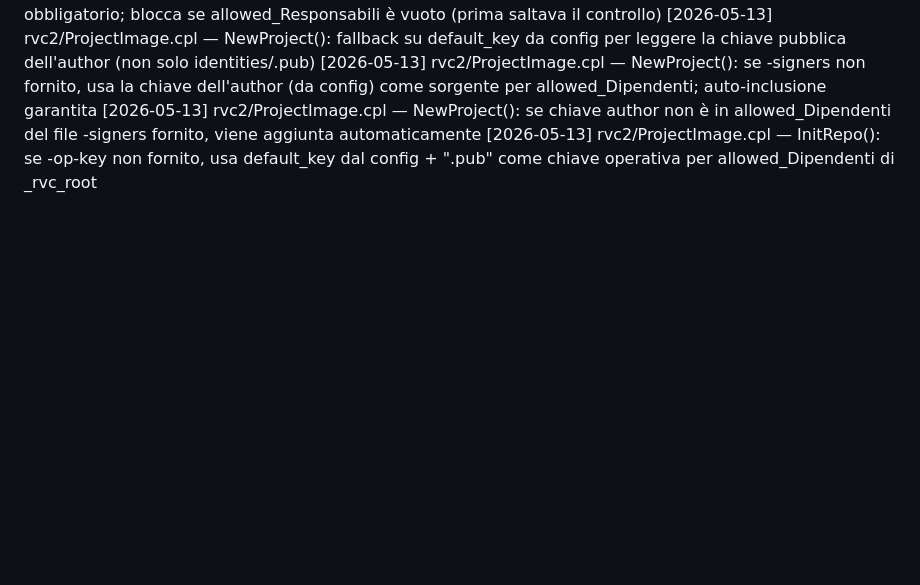
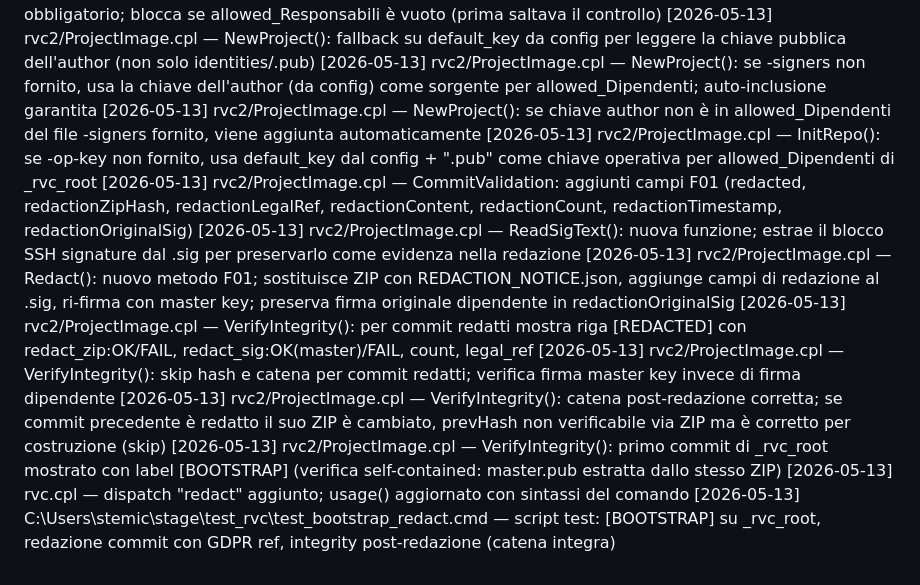
Before and after one commit to Steva0/Tesi-lauera, a Markdown page: implementazione/CHANGELOG.md, the part around the change. Drawn GitHub-style; blank space fills up the shorter version.

Commit message:
aggiornato changelog con nuove implementazioni in rvc2/ProjectImage.cpl e rvc.cpl, inclusi metodi per la redazione e verifica dell'integrità dei commit

```diff
--- a/implementazione/CHANGELOG.md
+++ b/implementazione/CHANGELOG.md
@@ -68,3 +68,12 @@ Ogni riga = una modifica atomica. Aggiornare ad ogni sessione di lavoro.
 [2026-05-13] rvc2/ProjectImage.cpl — NewProject(): se -signers non fornito, usa la chiave dell'author (da config) come sorgente per allowed_Dipendenti; auto-inclusione garantita
 [2026-05-13] rvc2/ProjectImage.cpl — NewProject(): se chiave author non è in allowed_Dipendenti del file -signers fornito, viene aggiunta automaticamente
 [2026-05-13] rvc2/ProjectImage.cpl — InitRepo(): se -op-key non fornito, usa default_key dal config + ".pub" come chiave operativa per allowed_Dipendenti di _rvc_root
+[2026-05-13] rvc2/ProjectImage.cpl — CommitValidation: aggiunti campi F01 (redacted, redactionZipHash, redactionLegalRef, redactionContent, redactionCount, redactionTimestamp, redactionOriginalSig)
+[2026-05-13] rvc2/ProjectImage.cpl — ReadSigText(): nuova funzione; estrae il blocco SSH signature dal .sig per preservarlo come evidenza nella redazione
+[2026-05-13] rvc2/ProjectImage.cpl — Redact(): nuovo metodo F01; sostituisce ZIP con REDACTION_NOTICE.json, aggiunge campi di redazione al .sig, ri-firma con master key; preserva firma originale dipendente in redactionOriginalSig
+[2026-05-13] rvc2/ProjectImage.cpl — VerifyIntegrity(): per commit redatti mostra riga [REDACTED] con redact_zip:OK/FAIL, redact_sig:OK(master)/FAIL, count, legal_ref
+[2026-05-13] rvc2/ProjectImage.cpl — VerifyIntegrity(): skip hash e catena per commit redatti; verifica firma master key invece di firma dipendente
+[2026-05-13] rvc2/ProjectImage.cpl — VerifyIntegrity(): catena post-redazione corretta; se commit precedente è redatto il suo ZIP è cambiato, prevHash non verificabile via ZIP ma è corretto per costruzione (skip)
+[2026-05-13] rvc2/ProjectImage.cpl — VerifyIntegrity(): primo commit di _rvc_root mostrato con label [BOOTSTRAP] (verifica self-contained: master.pub estratta dallo stesso ZIP)
+[2026-05-13] rvc.cpl — dispatch "redact" aggiunto; usage() aggiornato con sintassi del comando
+[2026-05-13] C:\Users\stemic\stage\test_rvc\test_bootstrap_redact.cmd — script test: [BOOTSTRAP] su _rvc_root, redazione commit con GDPR ref, integrity post-redazione (catena integra)
```
